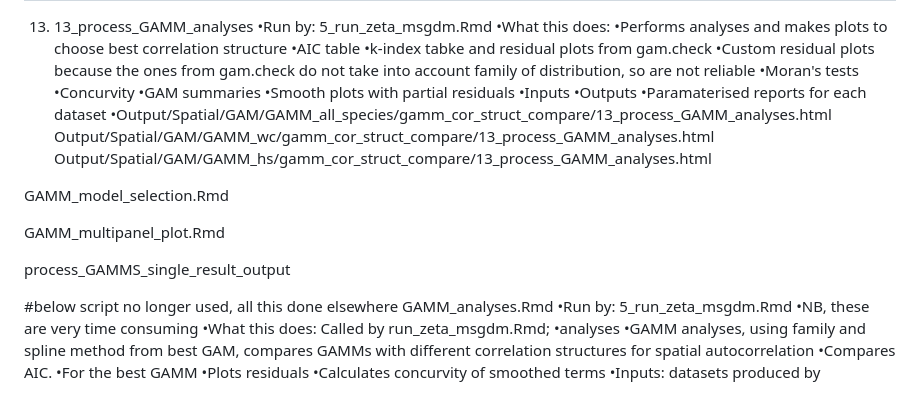
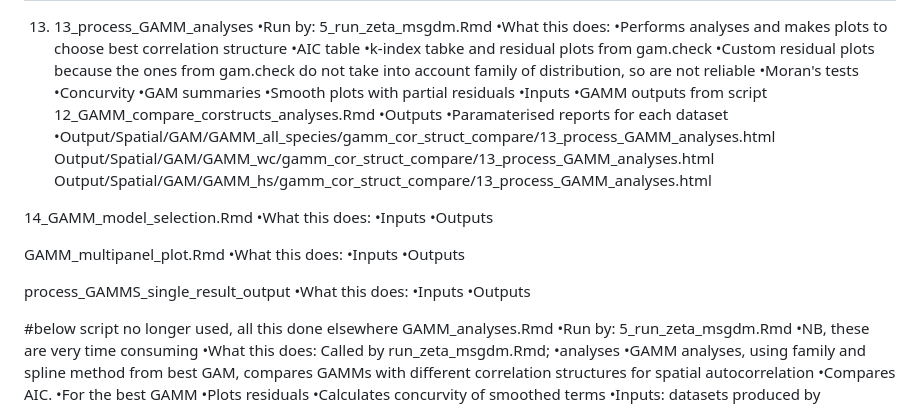
Before and after one commit to jgrodger/butterfly_msgdm, a Markdown page: README.md, the part around the change. GitHub-like rendering.

```diff
--- a/README.md
+++ b/README.md
@@ -333,21 +333,29 @@ Note
 			•Concurvity
 			•GAM summaries
 			•Smooth plots with partial residuals
-			•Inputs
+		•Inputs
+			•GAMM outputs from script 12_GAMM_compare_corstructs_analyses.Rmd
 	•Outputs
 		•Paramaterised reports for each dataset
 			•Output/Spatial/GAM/GAMM_all_species/gamm_cor_struct_compare/13_process_GAMM_analyses.html
 			Output/Spatial/GAM/GAMM_wc/gamm_cor_struct_compare/13_process_GAMM_analyses.html
 			Output/Spatial/GAM/GAMM_hs/gamm_cor_struct_compare/13_process_GAMM_analyses.html
 
+14_GAMM_model_selection.Rmd
+	•What this does:
+	•Inputs
+	•Outputs
 
 
-
-GAMM_model_selection.Rmd
-
 GAMM_multipanel_plot.Rmd
+	•What this does:
+	•Inputs
+	•Outputs
 
 process_GAMMS_single_result_output
+	•What this does:
+	•Inputs
+	•Outputs
 
 #below script no longer used, all this done elsewhere
 GAMM_analyses.Rmd
```
